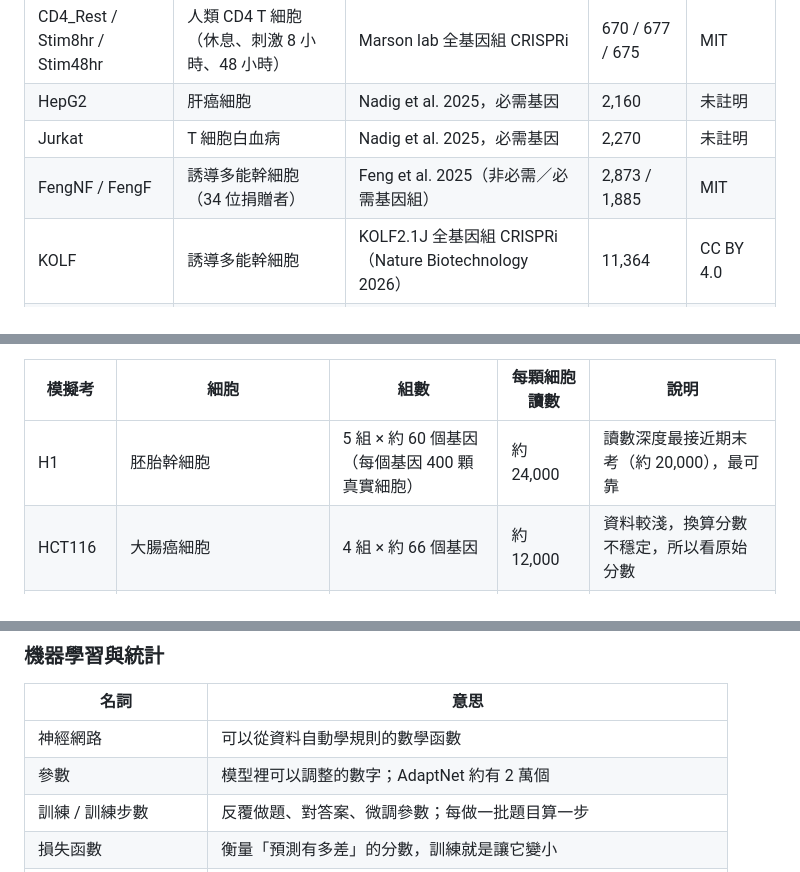
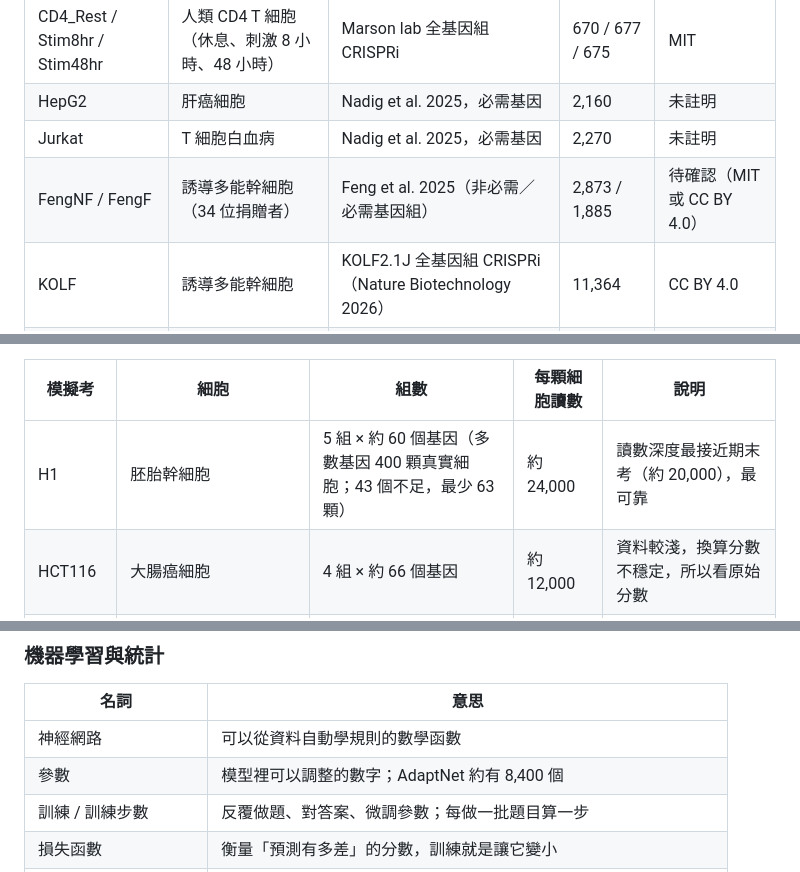
Before and after one commit to zxc29051617/VirtualCellChallenge-2026_NTU_JHLab, a Markdown page: general_model/README.md, 3 parts joined by grey strips. Drawn GitHub-style.

```diff
--- a/general_model/README.md
+++ b/general_model/README.md
@@ -251,7 +253,7 @@ flowchart LR
 | CD4_Rest / Stim8hr / Stim48hr | 人類 CD4 T 細胞（休息、刺激 8 小時、48 小時） | Marson lab 全基因組 CRISPRi | 670 / 677 / 675 | MIT |
 | HepG2 | 肝癌細胞 | Nadig et al. 2025，必需基因 | 2,160 | 未註明 |
 | Jurkat | T 細胞白血病 | Nadig et al. 2025，必需基因 | 2,270 | 未註明 |
-| FengNF / FengF | 誘導多能幹細胞（34 位捐贈者） | Feng et al. 2025（非必需／必需基因組） | 2,873 / 1,885 | MIT |
+| FengNF / FengF | 誘導多能幹細胞（34 位捐贈者） | Feng et al. 2025（非必需／必需基因組） | 2,873 / 1,885 | 待確認（MIT 或 CC BY 4.0） |
 | KOLF | 誘導多能幹細胞 | KOLF2.1J 全基因組 CRISPRi（Nature Biotechnology 2026） | 11,364 | CC BY 4.0 |
 | RPE1 | 視網膜色素上皮細胞 | Replogle et al. 2022，必需基因 | 2,204 | CC BY 4.0 |
 | **合計** | **9 類細胞** | | **38,303** | |
@@ -405,7 +408,7 @@ GeneNet4 改用 STRING 和 Gene Ontology 找出**功能最像的 32 個基因**
 
 | 模擬考 | 細胞 | 組數 | 每顆細胞讀數 | 說明 |
 | --- | --- | --- | --- | --- |
-| H1 | 胚胎幹細胞 | 5 組 × 約 60 個基因（每個基因 400 顆真實細胞） | 約 24,000 | 讀數深度最接近期末考（約 20,000），最可靠 |
+| H1 | 胚胎幹細胞 | 5 組 × 約 60 個基因（多數基因 400 顆真實細胞；43 個不足，最少 63 顆） | 約 24,000 | 讀數深度最接近期末考（約 20,000），最可靠 |
 | HCT116 | 大腸癌細胞 | 4 組 × 約 66 個基因 | 約 12,000 | 資料較淺，換算分數不穩定，所以看原始分數 |
 | KOLF200 | 誘導多能幹細胞（KOLF 實驗，每個基因最多取 200 顆細胞） | 4 組 × 約 70 個基因 | 約 3,900 | 同上 |
 
@@ -973,7 +978,7 @@ repo 根目錄（`general_model/` 以外）是隊友最早的基準流程（成
 | 名詞 | 意思 |
 | --- | --- |
 | 神經網路 | 可以從資料自動學規則的數學函數 |
-| 參數 | 模型裡可以調整的數字；AdaptNet 約有 2 萬個 |
+| 參數 | 模型裡可以調整的數字；AdaptNet 約有 8,400 個 |
 | 訓練 / 訓練步數 | 反覆做題、對答案、微調參數；每做一批題目算一步 |
 | 損失函數 | 衡量「預測有多差」的分數，訓練就是讓它變小 |
 | 對比學習 | 要求每個預測最像自己的答案、不像別人的答案 |
```
Also changed, not shown: other parts of general_model/README.md (+15 -10 lines), general_model/docs/figs/fig_mock_progress.png, 3 other files.
